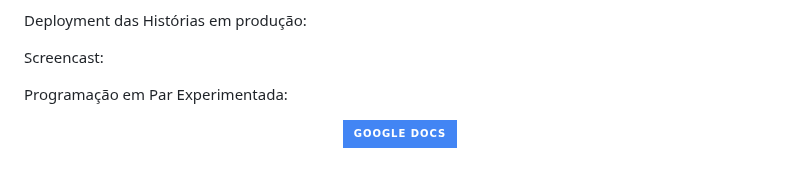
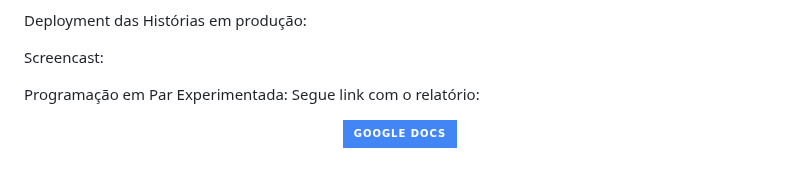
Before and after one commit to majufponte/Projeto-FDS-2025.2, a Markdown page: README.md, the part around the change. Rendered like a GitHub page; folded sections open; badges without logos.

Commit message:
Update entrega 2

```diff
--- a/README.md
+++ b/README.md
@@ -133,7 +133,8 @@ Deployment das Histórias em produção:
 
 Screencast:
 
-Programação em Par Experimentada:
+Programação em Par Experimentada: Segue link com o relatório:
+
 <div align="center">
     <a href="https://docs.google.com/document/d/1vuLVAkLyvJm9vDMFXJLZY0u_QItAgq2f51laFVbfH8Y/edit?usp=sharing">
         <img src="https://img.shields.io/badge/Google%20Docs-4285F4?style=for-the-badge&logo=Google-Docs&logoColor=white" alt="Google Docs">
```
